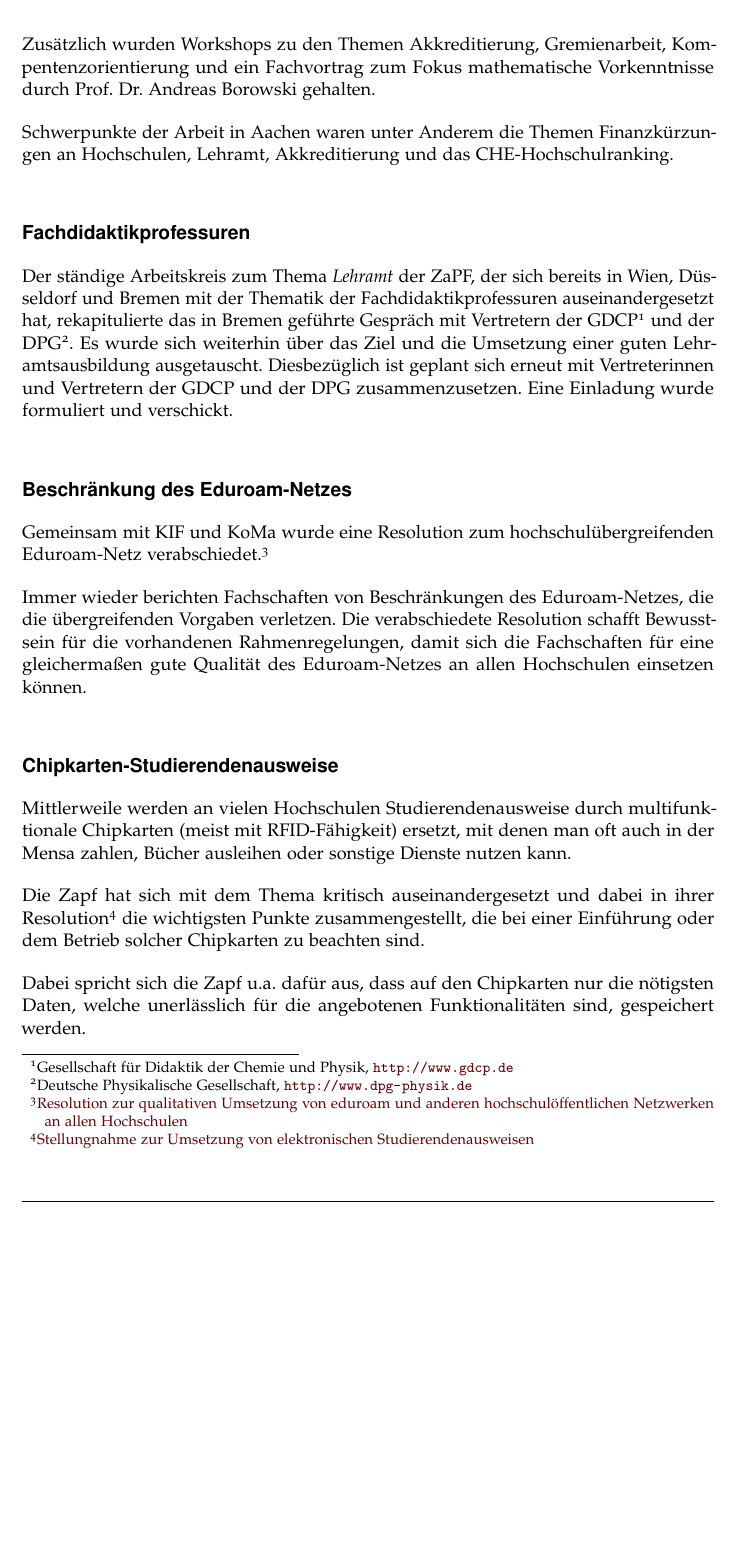
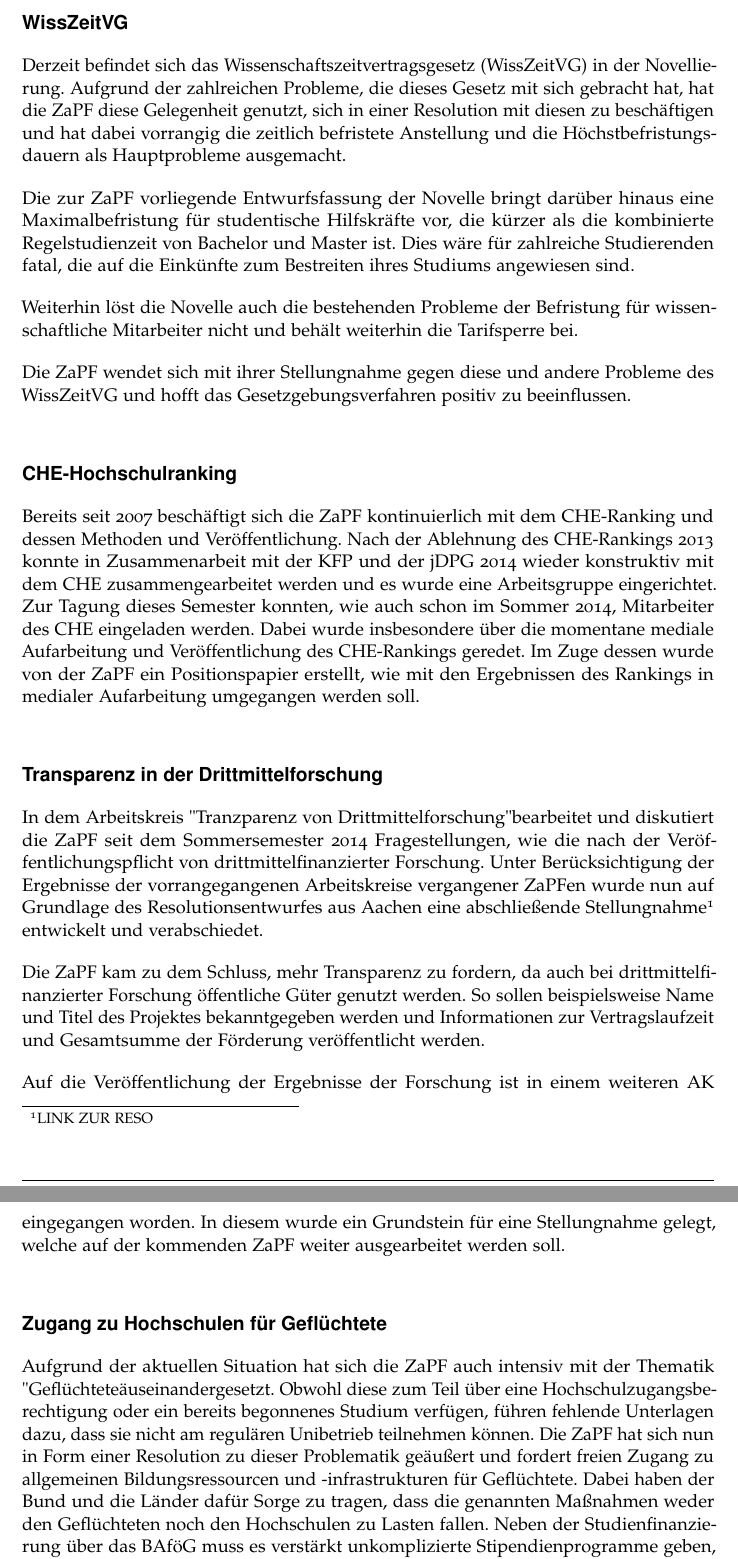
Before and after one commit to ZaPF/ZaPF_Berichte, a LaTeX document (WiSe15/Bericht_WiSe15_Frankfurt.tex, which reads WiSe15/bericht_data.tex): part of page 2 of 4 before the commit and two parts of pages 2 and 3 of 4 after it, the two joined at a grey line, cut at the place of the change, the shorter picture padded with empty space. Compiled offline with pdfLaTeX.

Commit message:
aktuelle Version des Berichts aus Frankfurt

```diff
--- a/WiSe15/bericht_data.tex
+++ b/WiSe15/bericht_data.tex
@@ -27,39 +8,28 @@
 \newpage
 
-Zusätzlich wurden
-Workshops zu den Themen Akkreditierung, Gremienarbeit, Kompentenzorientierung
-und ein Fachvortrag zum Fokus mathematische Vorkenntnisse durch Prof. Dr.
-Andreas Borowski gehalten.
+\section*{WissZeitVG}
+Derzeit befindet sich das Wissenschaftszeitvertragsgesetz (WissZeitVG) in der Novellierung. Aufgrund der zahlreichen Probleme, die dieses Gesetz mit sich gebracht hat, hat die ZaPF diese Gelegenheit genutzt, sich in einer Resolution mit diesen zu beschäftigen und hat dabei  vorrangig die zeitlich befristete Anstellung und die Höchstbefristungsdauern als Hauptprobleme ausgemacht.
 
-Schwerpunkte der Arbeit in Aachen waren unter Anderem die Themen Finanzkürzungen
-an Hochschulen, Lehramt, Akkreditierung und das CHE-Hochschulranking.
+Die zur ZaPF vorliegende Entwurfsfassung der Novelle bringt darüber hinaus eine Maximalbefristung für studentische Hilfskräfte vor, die kürzer als die kombinierte Regelstudienzeit von Bachelor und Master ist. Dies wäre für zahlreiche Studierenden fatal, die auf die Einkünfte zum Bestreiten ihres Studiums angewiesen sind.
 
+Weiterhin löst die Novelle auch die bestehenden Probleme der Befristung für  wissenschaftliche Mitarbeiter nicht und behält weiterhin die Tarifsperre bei.
 
-\renewcommand{\headrulewidth}{0.1pt}
-\lhead{Bericht von der ZaPF in Aachen (Sommer 2015)}
-\rhead{\thepage}
+Die ZaPF wendet sich mit ihrer Stellungnahme gegen diese und andere Probleme des WissZeitVG und hofft das Gesetzgebungsverfahren positiv zu beeinflussen.
 
+\section*{CHE-Hochschulranking}
+Bereits seit 2007 beschäftigt sich die ZaPF kontinuierlich mit dem CHE-Ranking und dessen Methoden und Veröffentlichung. Nach der Ablehnung des CHE-Rankings 2013 konnte in Zusammenarbeit mit der KFP und der jDPG 2014 wieder konstruktiv mit dem CHE zusammengearbeitet werden und es wurde eine Arbeitsgruppe eingerichtet. Zur Tagung dieses Semester konnten, wie auch schon im Sommer 2014, Mitarbeiter des CHE eingeladen werden. Dabei wurde insbesondere über die momentane mediale Aufarbeitung und Veröffentlichung des CHE-Rankings geredet. Im Zuge dessen wurde von der ZaPF ein Positionspapier erstellt, wie mit den Ergebnissen des Rankings in medialer Aufarbeitung umgegangen werden soll.
+%%% Thomi liest das noch mal gegen, wenn er daheim ist (gegen 5 oder morgen oder so)
 
-\section*{Fachdidaktikprofessuren}
+\section*{Transparenz in der Drittmittelforschung}
+In dem Arbeitskreis "Tranzparenz von Drittmittelforschung" bearbeitet und diskutiert die ZaPF seit dem Sommersemester 2014 Fragestellungen, wie die nach der Veröffentlichungspflicht von drittmittelfinanzierter Forschung. Unter Berücksichtigung der Ergebnisse der vorrangegangenen Arbeitskreise vergangener ZaPFen wurde nun auf Grundlage des Resolutionsentwurfes aus Aachen eine abschließende Stellungnahme\footnote{LINK ZUR RESO} entwickelt und verabschiedet.
 
-Der  ständige  Arbeitskreis zum Thema \emph{Lehramt} der ZaPF, der sich bereits
-in Wien, Düsseldorf und Bremen mit  der Thematik der Fachdidaktikprofessuren
-auseinandergesetzt hat, rekapitulierte das in Bremen geführte Gespräch mit
-Vertretern der GDCP\footnote{Gesellschaft für Didaktik der Chemie und Physik,
-\href{http://www.gdcp.de}{\url{http://www.gdcp.de}}} und der DPG\footnote{Deutsche Physikalische Gesellschaft, \href{http://www.dpg-physik.de}{\url{http://www.dpg-physik.de}}}.
-Es wurde sich weiterhin über  das Ziel und die Umsetzung einer guten
-Lehramtsausbildung ausgetauscht.  Diesbezüglich ist geplant sich erneut mit
-Vertreterinnen und Vertretern der GDCP und der DPG zusammenzusetzen.
-Eine Einladung wurde formuliert und verschickt.
+Die ZaPF kam zu dem Schluss, mehr Transparenz zu fordern, da auch bei drittmittelfinanzierter Forschung öffentliche Güter genutzt werden. So sollen beispielsweise Name und Titel des Projektes bekanntgegeben werden und Informationen zur Vertragslaufzeit und Gesamtsumme der Förderung veröffentlicht werden.
 
+Auf die Veröffentlichung der Ergebnisse der Forschung ist in einem weiteren AK eingegangen worden. In diesem wurde ein Grundstein für eine Stellungnahme gelegt, welche auf der kommenden ZaPF weiter ausgearbeitet werden soll.
 
-\section*{Beschränkung des Eduroam-Netzes}
+\section*{Zugang zu Hochschulen für Geflüchtete}
+Aufgrund der aktuellen Situation hat sich die ZaPF auch intensiv mit der Thematik "Geflüchtete" auseinandergesetzt. Obwohl diese zum Teil über eine Hochschulzugangsberechtigung oder ein bereits begonnenes Studium verfügen, führen fehlende Unterlagen dazu, dass sie nicht am regulären Unibetrieb teilnehmen können. Die ZaPF hat sich nun in Form einer Resolution zu dieser Problematik geäußert und fordert freien Zugang zu allgemeinen Bildungsressourcen und -infrastrukturen für Geflüchtete. Dabei haben der Bund und die Länder dafür Sorge zu tragen, dass die genannten Maßnahmen weder den Geflüchteten noch den Hochschulen zu Lasten fallen. Neben der Studienfinanzierung über das BAföG muss es verstärkt unkomplizierte Stipendienprogramme geben, um Geflüchtete gezielt zu unterstützen. Weiteres kann in der Resolution\footnote{RESO} nachgelesen werden.
 
-Gemeinsam mit KIF und KoMa wurde eine Resolution zum hochschulübergreifenden
-Eduroam-Netz verabschiedet.\footnote{\href{https://vmp.ethz.ch/zapfwiki/images/2/27/Resolution\_SoSe15\_Netzneutralit\%C3\%A4t\_in\_Universit\%C3\%A4tsnetzen.pdf}{Resolution zur qualitativen Umsetzung von eduroam und anderen hochschulöffentlichen Netzwerken an allen Hochschulen}}
+\section*{Wissenschaftstheorie im Physikstudium}
+Der  Arbeitskreis "Wissenschaftstheorie im Studium" beschäftigte sich mit der Frage, in welcher Form und in welchem Umfang Ethik und Wissenschaftstheorie Teil des Studiums bilden soll. Hierbei konzentrierte man sich auf Wissenschaftsethik sowie auf korrektes wisschenschaftliches Vorgehen. Verschiedene mögliche Inhalte wurden diskutiert und abgestimmt, ob diese verpflichtend oder optional im Studium sein sollen. Genauere Informationen können in dem verabschiedeten Positionspapier\footnote{POSIPAP} der ZaPF eingeholt werden.
 
-Immer wieder berichten Fachschaften von Beschränkungen des Eduroam-Netzes, die
-die übergreifenden Vorgaben verletzen. Die verabschiedete Resolution schafft
-Bewusstsein für die vorhandenen Rahmenregelungen, damit sich die Fachschaften
-für eine gleichermaßen gute Qualität des Eduroam-Netzes an allen Hochschulen
-einsetzen können.
@@ -66,15 +39,9 @@
 
-\section*{Chipkarten-Studierendenausweise}
+\section*{Workshops zur Akkreditierung}
+Wie auch auf den letzten ZaPFen fanden dieses Semester wieder Workshops zur Einführung in das deutsche Akkreditierungswesen statt. Während auf bisherigen ZaPFen meistens Themen der Programmakkreditierung besprochen und bearbeitet wurden, wurde dieses Semester ein starker Fokus auf die Systemakkreditierung gelegt. Dazu waren zwei Mitglieder des KASAP (KoordinierungsAusschuss des Studentischen Akkreditierungs-Pools) anwesend, die den interessierten Fachschaftlerinnen und Fachschaftlern erst einen groben Überblick über Ideen und Konzepte der Systemakkreditierung verschafften und dann im Detail nochmal mit ihnen an Prozessen und Prozesssteuerung arbeiteten.
 
-Mittlerweile werden an vielen Hochschulen Studierendenausweise durch
-multifunktionale Chipkarten (meist mit RFID-Fähigkeit) ersetzt, mit denen man
-oft auch in der Mensa zahlen, Bücher ausleihen oder sonstige Dienste nutzen
-kann.
+Zudem hat sich die ZaPF mit ihren Richtlinien zur Akkreditierung, die 2008 erarbeitet wurden, auseinandergesetzt. Nachdem die meisten dieser Richtlinien von den allgemeinen Richtlinien des Akkreditierungsrats schon abgedeckt werden, sollen die der ZaPF nun auf den kommenden Tagungen überarbeitet werden, worauf in Frankfurt hingearbeitet wurde.
 
-Die Zapf hat sich mit dem Thema kritisch auseinandergesetzt und dabei in ihrer
-Resolution\footnote{\href{https://vmp.ethz.ch/zapfwiki/images/4/4a/Resolution\_SoSe15\_Umsetzung\_von\_elektronischen\_Studierendenausweisen.pdf}{Stellungnahme zur Umsetzung von elektronischen Studierendenausweisen}} die wichtigsten Punkte zusammengestellt, die bei einer
-Einführung oder dem Betrieb solcher Chipkarten zu beachten sind.
+\section*{Studienführer}
+Nach dem Beschluss der vorherigen ZaPF in Aachen mit der Konferenz der Informatikfachschaften und der Konferenz der Mathematikfachschaften einen gemeinsamen Studienführer zu  erschaffen, wurde dieses Thema weiterführend behandelt. Neben der Aktualisierung des bestehenden Wikis\footnote{\url{http://studienführer-physik.de}} wurden organisatorisches und gewünschte Features der geplanten neuen Plattform für den Studienführer besprochen, die sowohl die Verständlichkeit für Studienanfänger verbessern, als auch den Arbeitsaufwand für teilnehmende Fachschaften verringern soll. Darüberhinaus wurde die Erweiterung des neuen Studienführers durch andere BuFaTas diskutiert. Geplant ist dabei  mit anderen Fachbereichen, BuFaTas und vor allem der Bundesschülerkonferenz (BSK) als Vertreter der Zielgruppe ein geeignetes Konzept für die Platform zu entwickeln.
 
-Dabei spricht sich die Zapf u.a.\ dafür aus, dass auf den Chipkarten nur die
-nötigsten Daten, welche unerlässlich für die angebotenen Funktionalitäten sind,
-gespeichert werden.
```
Also changed, not shown: WiSe15/Bericht_WiSe15_Frankfurt.pdf, WiSe15/bericht_data.tex (100 more changed lines).
